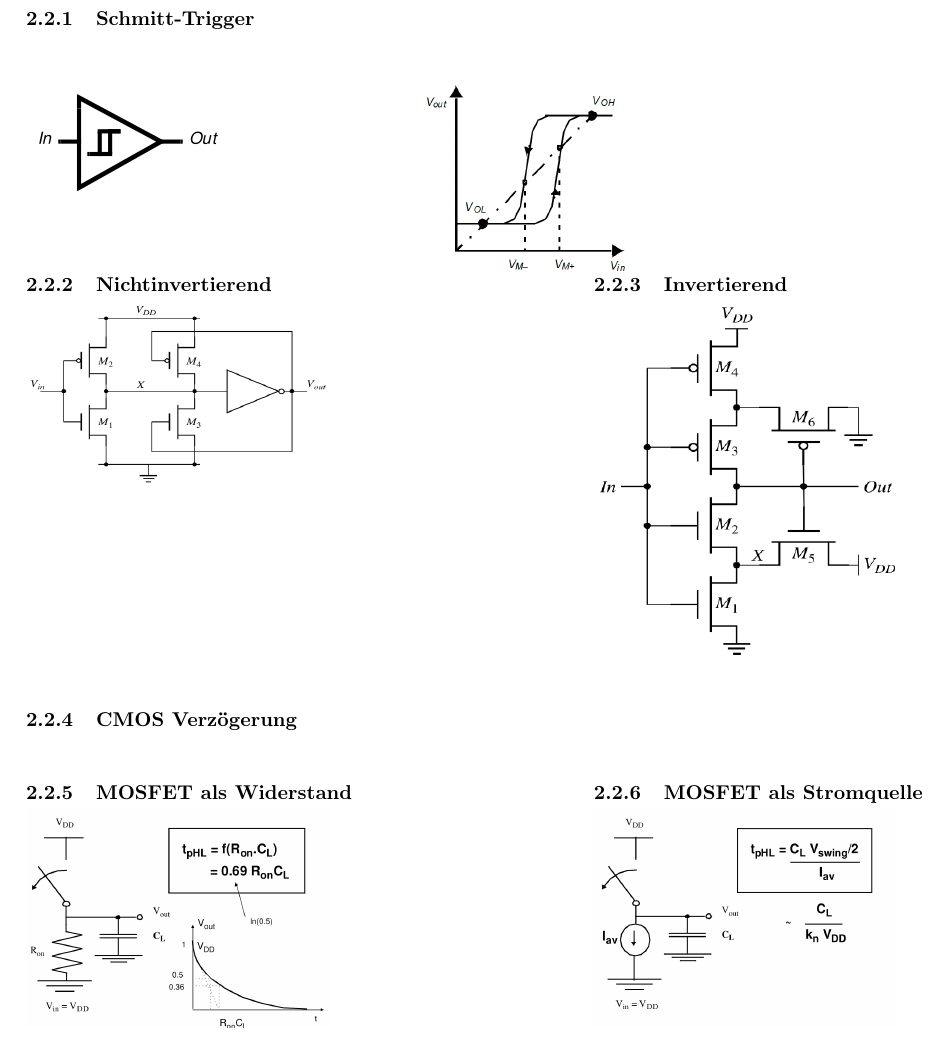
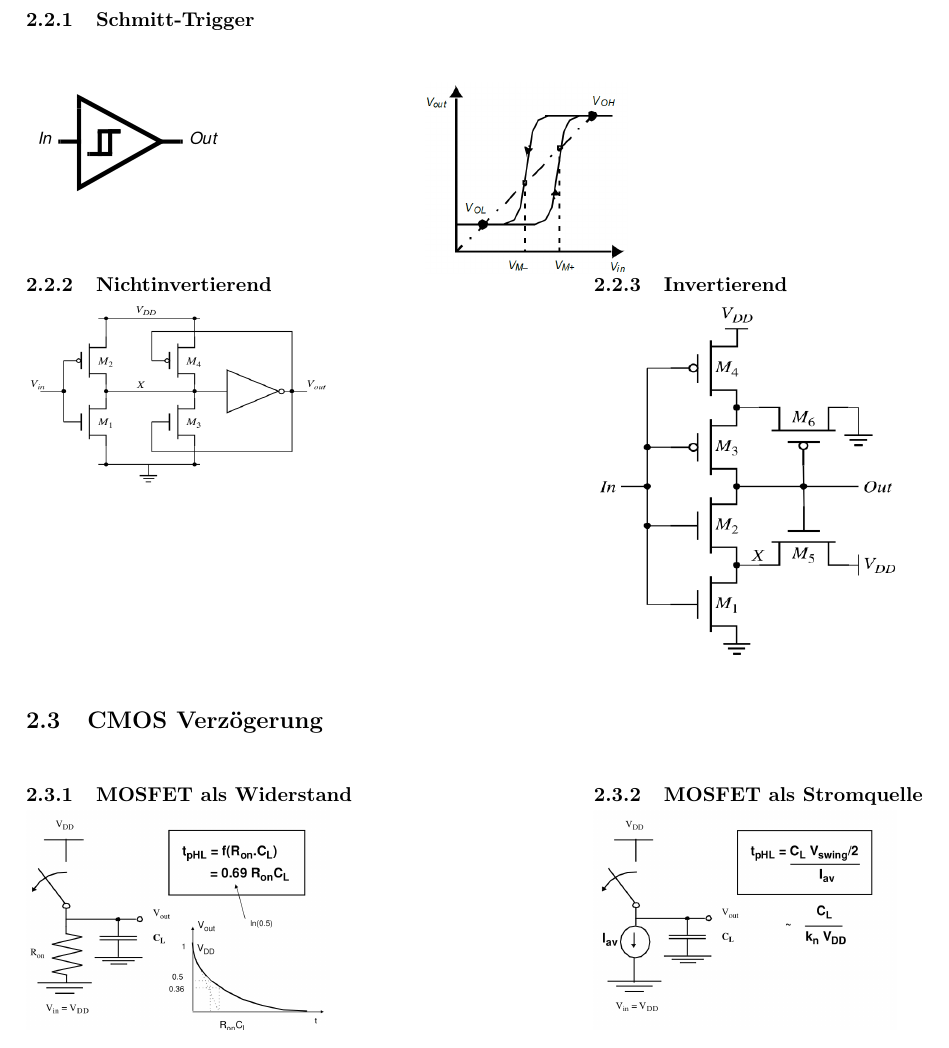
Before and after one commit to OST-HS21/Elo2, a LaTeX document (Formelsammlung.tex, which reads Sections/Logikschaltungen.tex): part of page 5 of 12, cut so that both start at the same text. Compiled offline with pdfLaTeX.

Commit message:
Titel Hirarchie angepasst

```diff
--- a/Sections/Logikschaltungen.tex
+++ b/Sections/Logikschaltungen.tex
@@ -104,9 +104,9 @@
 \end{minipage}
 \vspace{2mm}
 
-%--------------------------------------------------------------------------------
+%################################################################################
 
-\subsubsection{CMOS Verzögerung}
+\subsection{CMOS Verzögerung}
 \begin{minipage}[t]{0.45\textwidth}
 	\vspace{0pt}								% Abbildung hier einfügen
 	\subsubsection{MOSFET als Widerstand}
```
